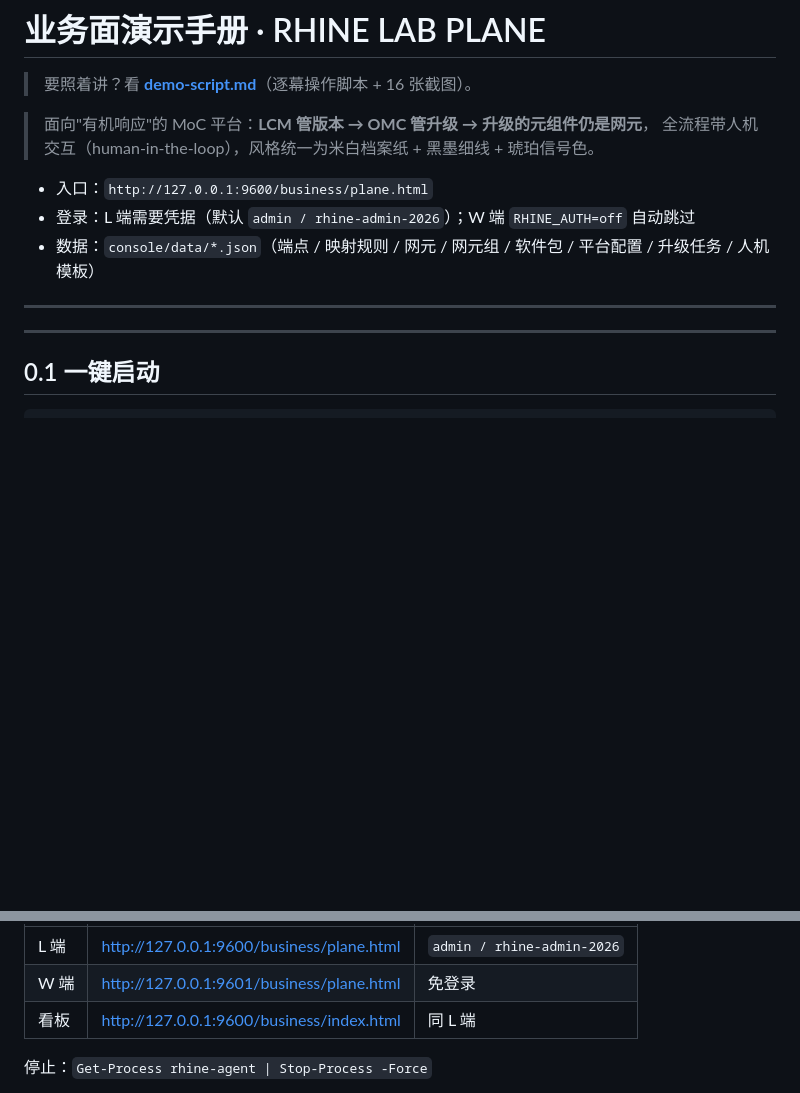
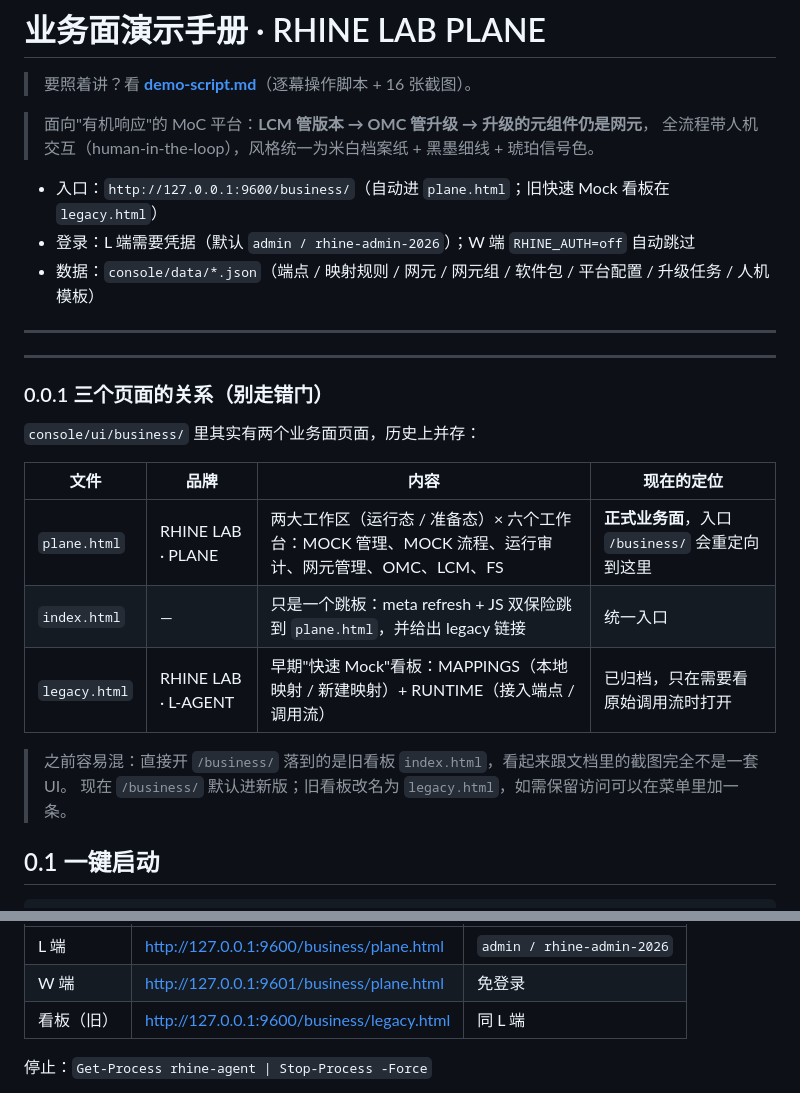
Before and after one commit to zhangpengyu1123/server-mock-web, a Markdown page: console/docs/business-plane-manual.md, 2 parts joined by grey strips. Drawn GitHub-style; blank space fills up the shorter version.

```diff
--- a/console/docs/business-plane-manual.md
+++ b/console/docs/business-plane-manual.md
@@ -5,13 +5,26 @@
 > 面向"有机响应"的 MoC 平台：**LCM 管版本 → OMC 管升级 → 升级的元组件仍是网元**，
 > 全流程带人机交互（human-in-the-loop），风格统一为米白档案纸 + 黑墨细线 + 琥珀信号色。
 
-- 入口：`http://127.0.0.1:9600/business/plane.html`
+- 入口：`http://127.0.0.1:9600/business/`（自动进 `plane.html`；旧快速 Mock 看板在 `legacy.html`）
 - 登录：L 端需要凭据（默认 `admin / rhine-admin-2026`）；W 端 `RHINE_AUTH=off` 自动跳过
 - 数据：`console/data/*.json`（端点 / 映射规则 / 网元 / 网元组 / 软件包 / 平台配置 / 升级任务 / 人机模板）
 
 ---
 
 ---
+
+### 0.0.1 三个页面的关系（别走错门）
+
+`console/ui/business/` 里其实有两个业务面页面，历史上并存：
+
+| 文件 | 品牌 | 内容 | 现在的定位 |
+|---|---|---|---|
+| `plane.html` | RHINE LAB · PLANE | 两大工作区（运行态 / 准备态）× 六个工作台：MOCK 管理、MOCK 流程、运行审计、网元管理、OMC、LCM、FS | **正式业务面**，入口 `/business/` 会重定向到这里 |
+| `index.html` | — | 只是一个跳板：meta refresh + JS 双保险跳到 `plane.html`，并给出 legacy 链接 | 统一入口 |
+| `legacy.html` | RHINE LAB · L-AGENT | 早期"快速 Mock"看板：MAPPINGS（本地映射 / 新建映射）+ RUNTIME（接入端点 / 调用流） | 已归档，只在需要看原始调用流时打开 |
+
+> 之前容易混：直接开 `/business/` 落到的是旧看板 `index.html`，看起来跟文档里的截图完全不是一套 UI。
+> 现在 `/business/` 默认进新版；旧看板改名为 `legacy.html`，如需保留访问可以在菜单里加一条。
 
 ## 0.1 一键启动
 
@@ -33,7 +46,7 @@ start-demo.cmd
 |---|---|---|
 | L 端 | http://127.0.0.1:9600/business/plane.html | `admin / rhine-admin-2026` |
 | W 端 | http://127.0.0.1:9601/business/plane.html | 免登录 |
-| 看板 | http://127.0.0.1:9600/business/index.html | 同 L 端 |
+| 看板（旧） | http://127.0.0.1:9600/business/legacy.html | 同 L 端 |
 
 停止：`Get-Process rhine-agent | Stop-Process -Force`
 
```
Also changed, not shown: entry-01.png (added), 7 other files.
